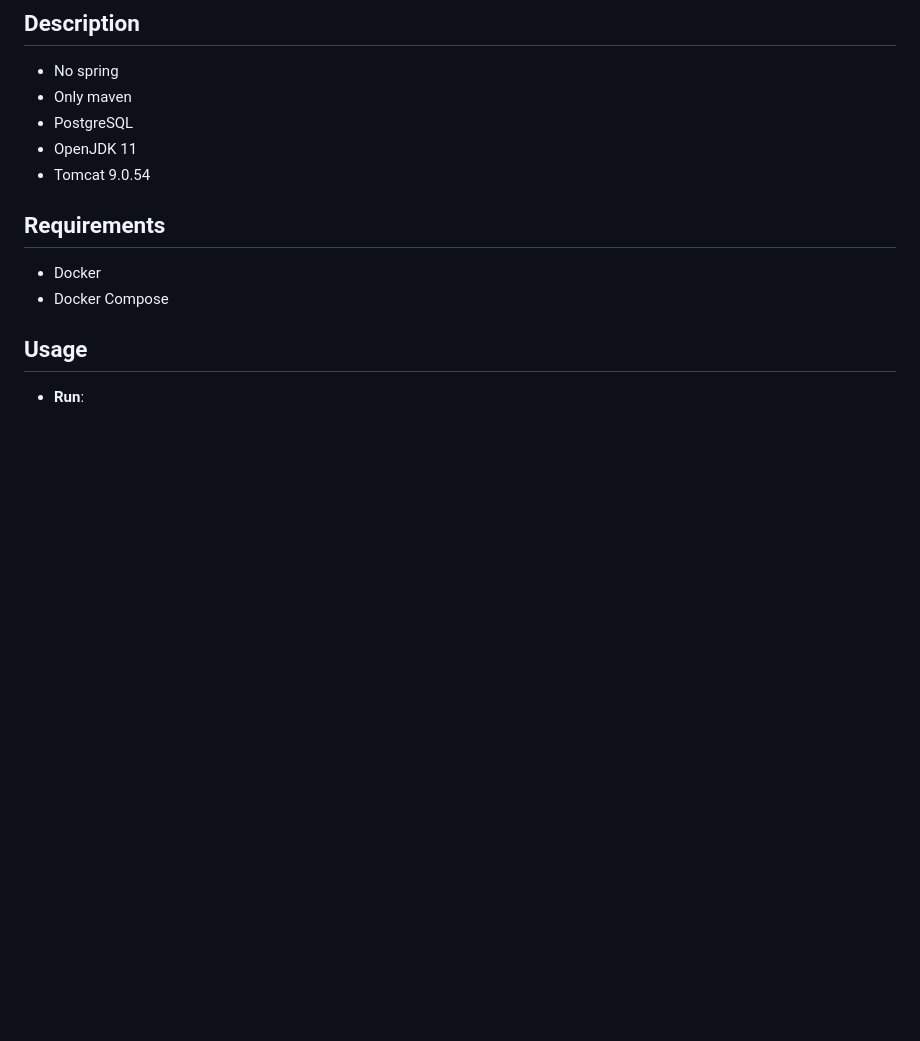
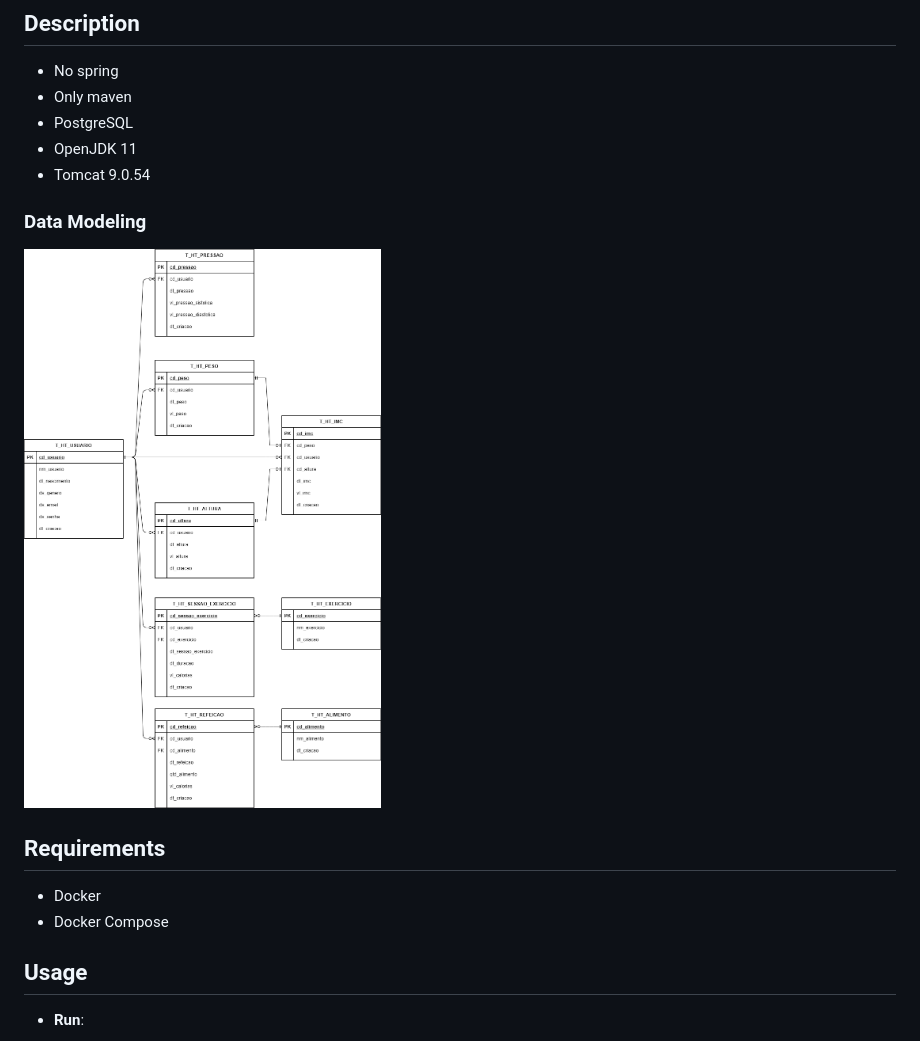
Before and after one commit to dmenezesgabriel/healthtrack, a Markdown page: README.md, the part around the change. GitHub-like rendering; pictures changed too: models/models.drawio.png (added); blank space fills up the shorter version.

Commit message:
Add models to readme

```diff
--- a/README.md
+++ b/README.md
@@ -7,6 +7,10 @@
 - PostgreSQL
 - OpenJDK 11
 - Tomcat 9.0.54
+
+### Data Modeling
+
+![img](./models/models.drawio.png)
 
 ## Requirements
 
```
Also changed, not shown: 1 other file.
